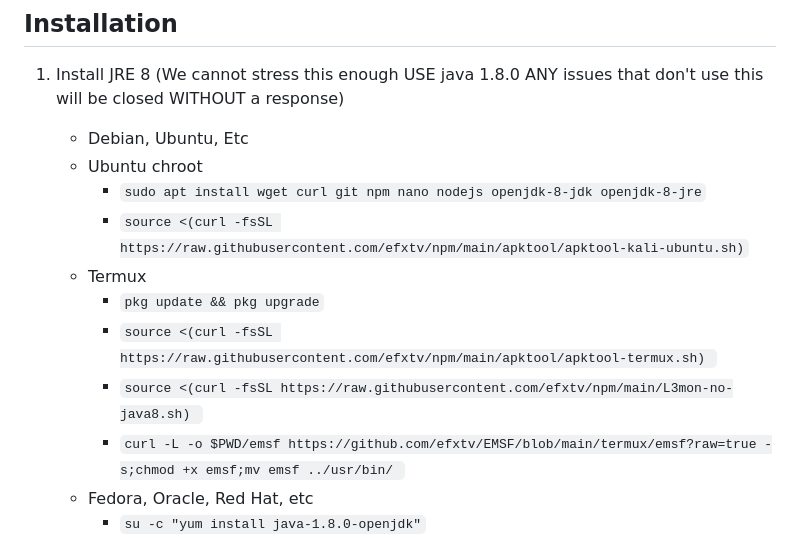
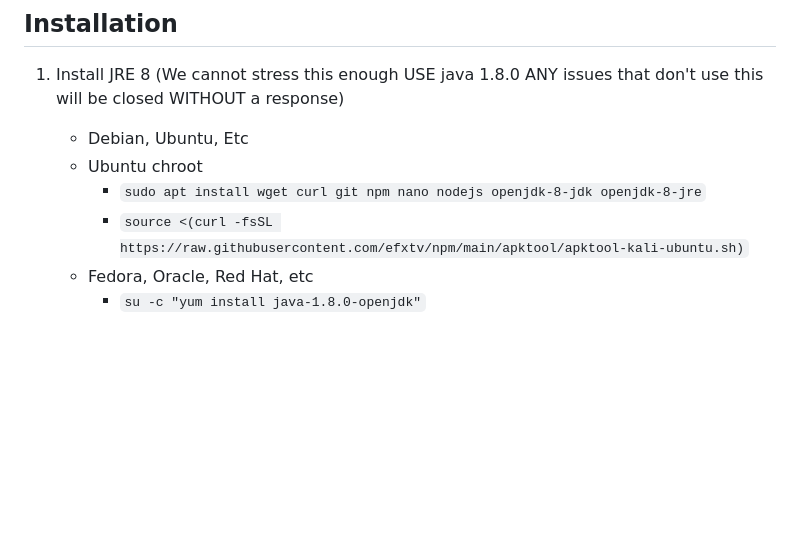
Before and after one commit to EvilXploiter/AndroKiller, a Markdown page: README.md, the part around the change printed below. GitHub-like rendering; blank space fills up the shorter version.

```diff
--- a/README.md
+++ b/README.md
@@ -37,11 +37,6 @@
      - Ubuntu chroot
         - `sudo apt install wget curl git npm nano nodejs openjdk-8-jdk openjdk-8-jre`
         - `source <(curl -fsSL https://raw.githubusercontent.com/efxtv/npm/main/apktool/apktool-kali-ubuntu.sh)`
-      - Termux
-        - `pkg update && pkg upgrade`
-        - `source <(curl -fsSL https://raw.githubusercontent.com/efxtv/npm/main/apktool/apktool-termux.sh) `
-        - `source <(curl -fsSL https://raw.githubusercontent.com/efxtv/npm/main/L3mon-no-java8.sh) `
-        - `curl -L -o $PWD/emsf https://github.com/efxtv/EMSF/blob/main/termux/emsf?raw=true -s;chmod +x emsf;mv emsf ../usr/bin/ `
     - Fedora, Oracle, Red Hat, etc
         -  `su -c "yum install java-1.8.0-openjdk"`
     - Windows
```
Also changed, not shown: other parts of README.md (+1 -1 lines).
